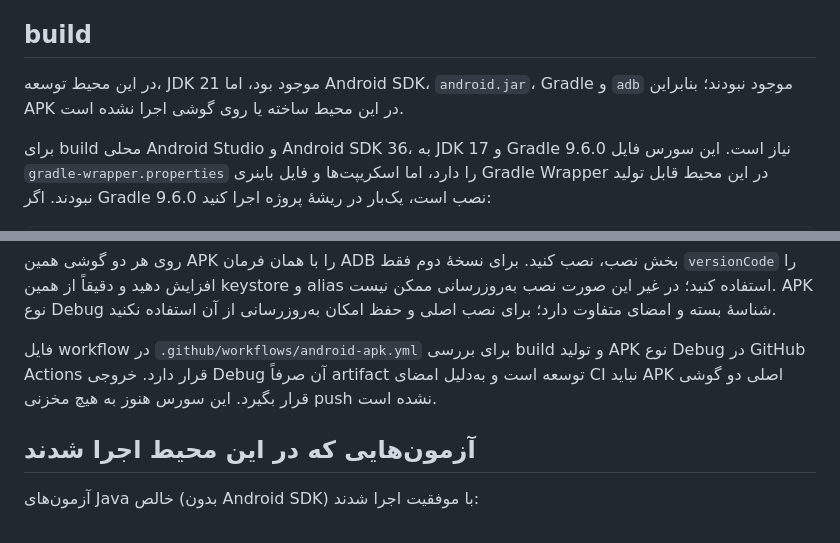
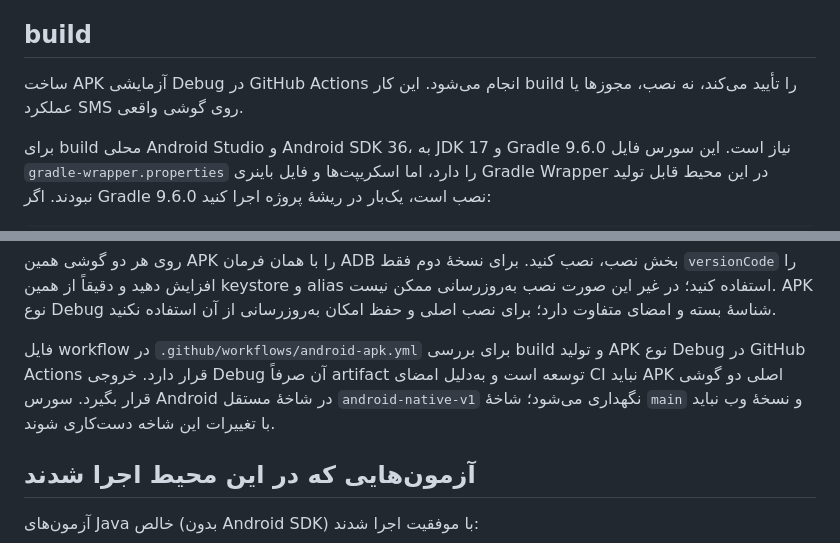
Before and after one commit to tah88tah/payam-negar-amn, a Markdown page: android/README.md, 2 parts joined by grey strips. Rendered like a GitHub page.

```diff
--- a/android/README.md
+++ b/android/README.md
@@ -79,7 +80,7 @@
 
 ## build
 
-در این محیط توسعه، JDK 21 موجود بود، اما Android SDK، `android.jar`، Gradle و `adb` موجود نبودند؛ بنابراین APK در این محیط ساخته یا روی گوشی اجرا نشده است.
+ساخت APK آزمایشی Debug در GitHub Actions انجام می‌شود. این کار build را تأیید می‌کند، نه نصب، مجوزها یا عملکرد SMS روی گوشی واقعی.
 
 برای build محلی Android Studio و Android SDK 36، به JDK 17 و Gradle 9.6.0 نیاز است. این سورس فایل `gradle-wrapper.properties` را دارد، اما اسکریپت‌ها و فایل باینری Gradle Wrapper در این محیط قابل تولید نبودند. اگر Gradle 9.6.0 نصب است، یک‌بار در ریشهٔ پروژه اجرا کنید:
 
@@ -116,7 +117,7 @@ app/build/outputs/apk/release/app-release.apk
 
 روی هر دو گوشی همین APK را با همان فرمان ADB بخش نصب، نصب کنید. برای نسخهٔ دوم فقط `versionCode` را افزایش دهید و دقیقاً از همین keystore و alias استفاده کنید؛ در غیر این صورت نصب به‌روزرسانی ممکن نیست. APK نوع Debug شناسهٔ بسته و امضای متفاوت دارد؛ برای نصب اصلی و حفظ امکان به‌روزرسانی از آن استفاده نکنید.
 
-فایل workflow در `.github/workflows/android-apk.yml` برای بررسی build و تولید APK نوع Debug در GitHub Actions قرار دارد. خروجی Debug آن صرفاً artifact توسعه است و به‌دلیل امضای CI نباید APK اصلی دو گوشی قرار بگیرد. این سورس هنوز به هیچ مخزنی push نشده است.
+فایل workflow در `.github/workflows/android-apk.yml` برای بررسی build و تولید APK نوع Debug در GitHub Actions قرار دارد. خروجی Debug آن صرفاً artifact توسعه است و به‌دلیل امضای CI نباید APK اصلی دو گوشی قرار بگیرد. سورس Android در شاخهٔ مستقل `android-native-v1` نگهداری می‌شود؛ شاخهٔ `main` و نسخهٔ وب نباید با تغییرات این شاخه دست‌کاری شوند.
 
 ## آزمون‌هایی که در این محیط اجرا شدند
 
```
Also changed, not shown: other parts of android/README.md (+8 -7 lines).
